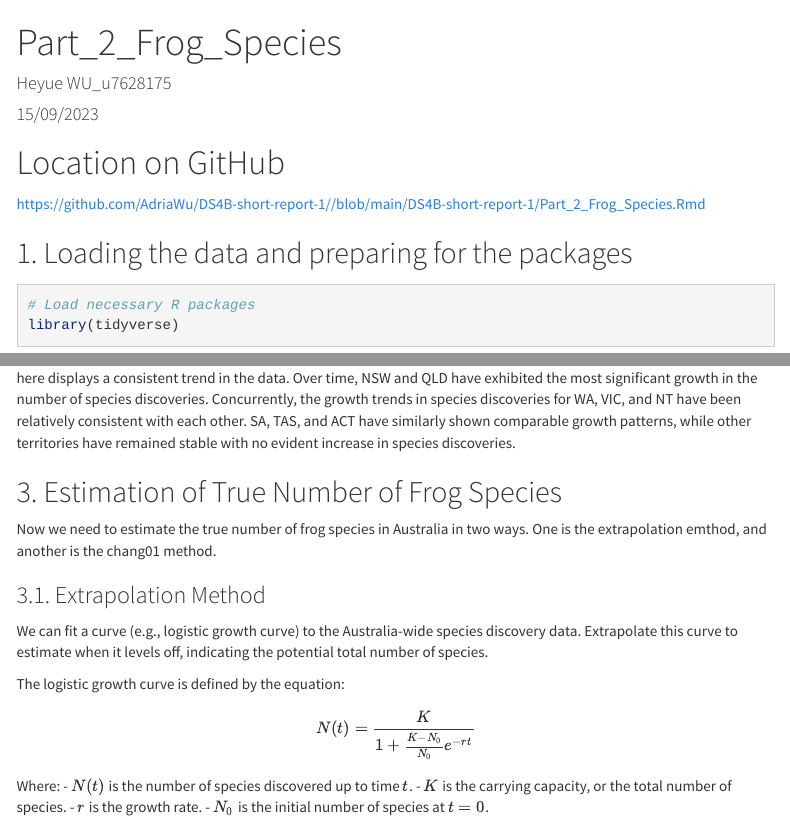
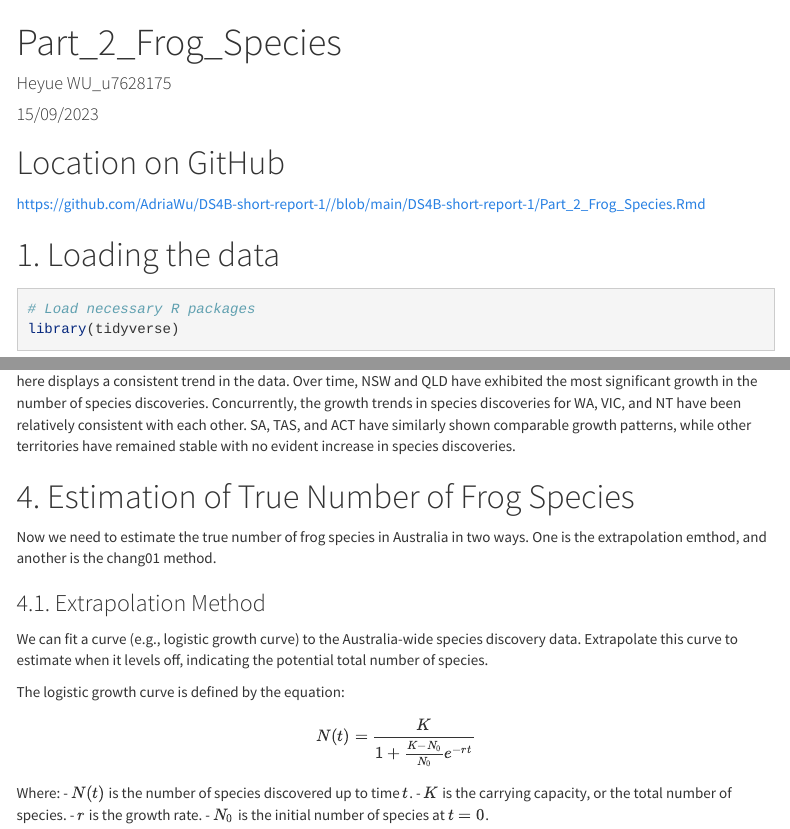
Before and after one commit to AdriaWu/DS4B-short-report-1, an R Markdown document (DS4B-short-report-1/Part_2_Frog_Species.Rmd): the page in a window 1100 px wide, from its top, and a second part further down, joined at a grey line. Rendered offline with R 4.5, knitr and Pandoc, with nearby package versions; some code elsewhere in the file could not run offline; menus at the side of the page are left out; long lines of code are wrapped.

Commit message:
Change the subtitle

````diff
--- a/DS4B-short-report-1/Part_2_Frog_Species.Rmd
+++ b/DS4B-short-report-1/Part_2_Frog_Species.Rmd
@@ -18,7 +18,7 @@ output:
 
 https://github.com/AdriaWu/DS4B-short-report-1//blob/main/DS4B-short-report-1/Part_2_Frog_Species.Rmd
 
-## 1. Loading the data and preparing for the packages
+# 1. Loading the data
 
 ```{r}
 # Load necessary R packages
@@ -189,11 +189,11 @@ print(plot_2)
 
 This plot show separate trends for each state and territory, allowing for a comparison between them. We can find that here displays a consistent trend in the data. Over time, NSW and QLD have exhibited the most significant growth in the number of species discoveries. Concurrently, the growth trends in species discoveries for WA, VIC, and NT have been relatively consistent with each other. SA, TAS, and ACT have similarly shown comparable growth patterns, while other territories have remained stable with no evident increase in species discoveries.
 
-## 3. Estimation of True Number of Frog Species
+# 4. Estimation of True Number of Frog Species
 
 Now we need to estimate the true number of frog species in Australia in two ways. One is the extrapolation emthod, and another is the chang01 method.
 
-### 3.1. Extrapolation Method
+### 4.1. Extrapolation Method
 
 We can fit a curve (e.g., logistic growth curve) to the Australia-wide species discovery data. Extrapolate this curve to estimate when it levels off, indicating the potential total number of species.
 
````
Also changed, not shown: DS4B-short-report-1/Part_2_Frog_Species.html, DS4B-short-report-1/Part_2_Frog_Species.Rmd (4 more changed lines).
